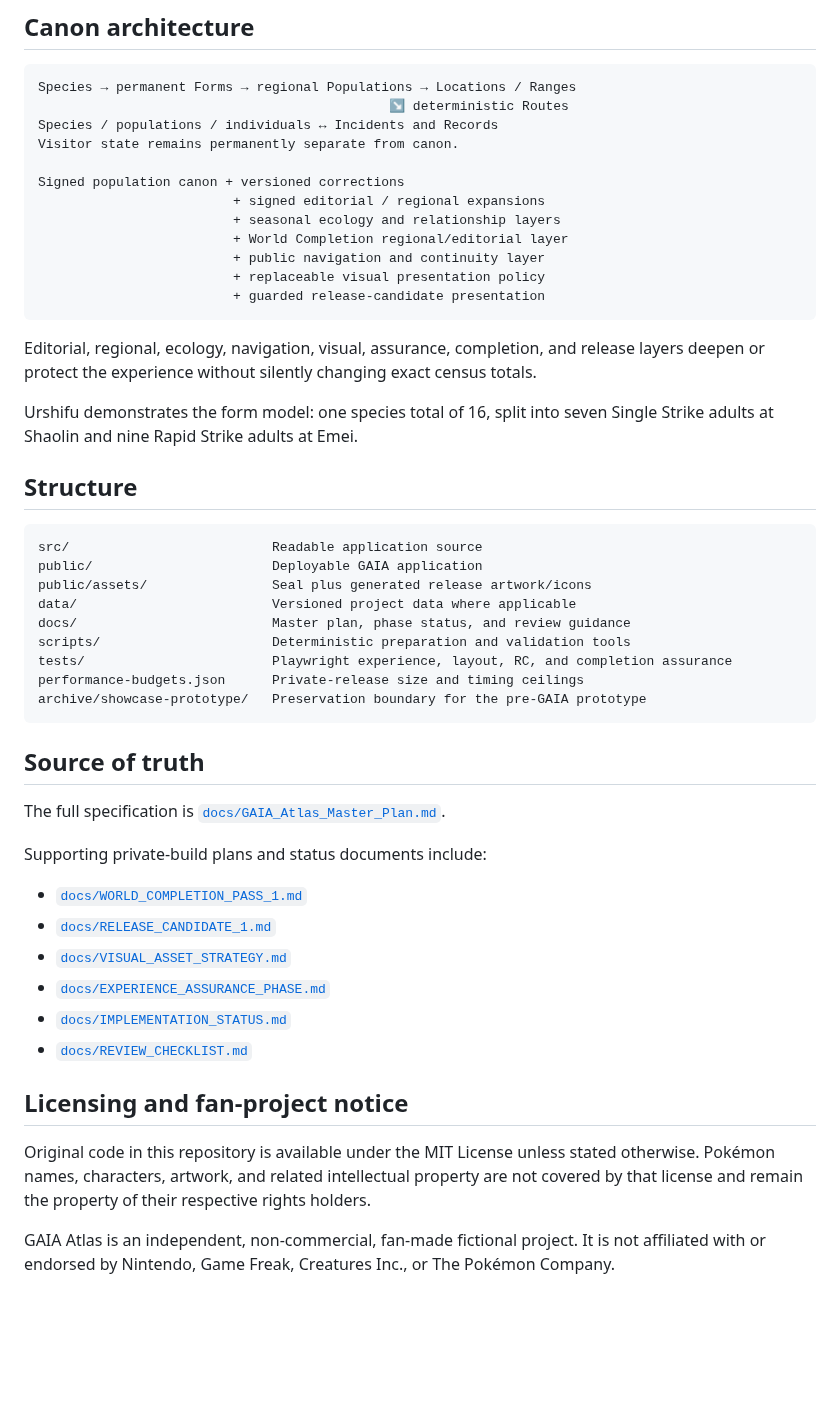
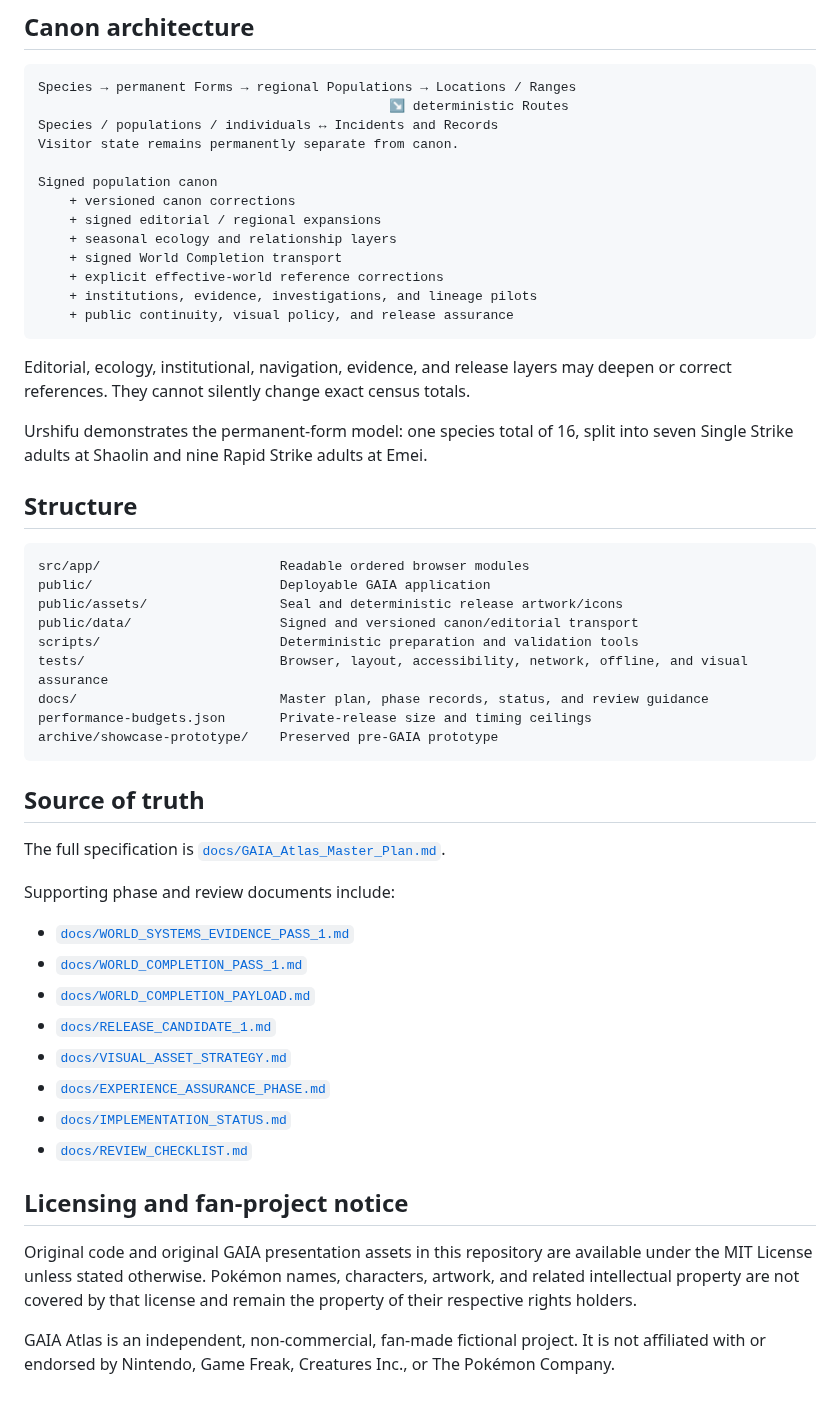
Before and after one commit to astefanidis1/gaia-pokemon-atlas, a Markdown page: README.md, the part around one of its changes. Rendered like a GitHub page; blank space fills up the shorter version.

````diff
--- a/README.md
+++ b/README.md
@@ -98,40 +120,43 @@ Species → permanent Forms → regional Populations → Locations / Ranges
 Species / populations / individuals ↔ Incidents and Records
 Visitor state remains permanently separate from canon.
 
-Signed population canon + versioned corrections
-                         + signed editorial / regional expansions
-                         + seasonal ecology and relationship layers
-                         + World Completion regional/editorial layer
-                         + public navigation and continuity layer
-                         + replaceable visual presentation policy
-                         + guarded release-candidate presentation
+Signed population canon
+    + versioned canon corrections
+    + signed editorial / regional expansions
+    + seasonal ecology and relationship layers
+    + signed World Completion transport
+    + explicit effective-world reference corrections
+    + institutions, evidence, investigations, and lineage pilots
+    + public continuity, visual policy, and release assurance
 ```
 
-Editorial, regional, ecology, navigation, visual, assurance, completion, and release layers deepen or protect the experience without silently changing exact census totals.
+Editorial, ecology, institutional, navigation, evidence, and release layers may deepen or correct references. They cannot silently change exact census totals.
 
-Urshifu demonstrates the form model: one species total of 16, split into seven Single Strike adults at Shaolin and nine Rapid Strike adults at Emei.
+Urshifu demonstrates the permanent-form model: one species total of 16, split into seven Single Strike adults at Shaolin and nine Rapid Strike adults at Emei.
 
 ## Structure
 
 ```text
-src/                          Readable application source
-public/                       Deployable GAIA application
-public/assets/                Seal plus generated release artwork/icons
-data/                         Versioned project data where applicable
-docs/                         Master plan, phase status, and review guidance
-scripts/                      Deterministic preparation and validation tools
-tests/                        Playwright experience, layout, RC, and completion assurance
-performance-budgets.json      Private-release size and timing ceilings
-archive/showcase-prototype/   Preservation boundary for the pre-GAIA prototype
+src/app/                       Readable ordered browser modules
+public/                        Deployable GAIA application
+public/assets/                 Seal and deterministic release artwork/icons
+public/data/                   Signed and versioned canon/editorial transport
+scripts/                       Deterministic preparation and validation tools
+tests/                         Browser, layout, accessibility, network, offline, and visual assurance
+docs/                          Master plan, phase records, status, and review guidance
+performance-budgets.json       Private-release size and timing ceilings
+archive/showcase-prototype/    Preserved pre-GAIA prototype
 ```
 
 ## Source of truth
 
 The full specification is [`docs/GAIA_Atlas_Master_Plan.md`](docs/GAIA_Atlas_Master_Plan.md).
 
-Supporting private-build plans and status documents include:
+Supporting phase and review documents include:
 
+- [`docs/WORLD_SYSTEMS_EVIDENCE_PASS_1.md`](docs/WORLD_SYSTEMS_EVIDENCE_PASS_1.md)
 - [`docs/WORLD_COMPLETION_PASS_1.md`](docs/WORLD_COMPLETION_PASS_1.md)
+- [`docs/WORLD_COMPLETION_PAYLOAD.md`](docs/WORLD_COMPLETION_PAYLOAD.md)
 - [`docs/RELEASE_CANDIDATE_1.md`](docs/RELEASE_CANDIDATE_1.md)
 - [`docs/VISUAL_ASSET_STRATEGY.md`](docs/VISUAL_ASSET_STRATEGY.md)
 - [`docs/EXPERIENCE_ASSURANCE_PHASE.md`](docs/EXPERIENCE_ASSURANCE_PHASE.md)
@@ -140,6 +165,6 @@ Supporting private-build plans and status documents include:
 
 ## Licensing and fan-project notice
 
-Original code in this repository is available under the MIT License unless stated otherwise. Pokémon names, characters, artwork, and related intellectual property are not covered by that license and remain the property of their respective rights holders.
+Original code and original GAIA presentation assets in this repository are available under the MIT License unless stated otherwise. Pokémon names, characters, artwork, and related intellectual property are not covered by that license and remain the property of their respective rights holders.
 
 GAIA Atlas is an independent, non-commercial, fan-made fictional project. It is not affiliated with or endorsed by Nintendo, Game Freak, Creatures Inc., or The Pokémon Company.
````
Also changed, not shown: other parts of README.md (+61 -39 lines).
